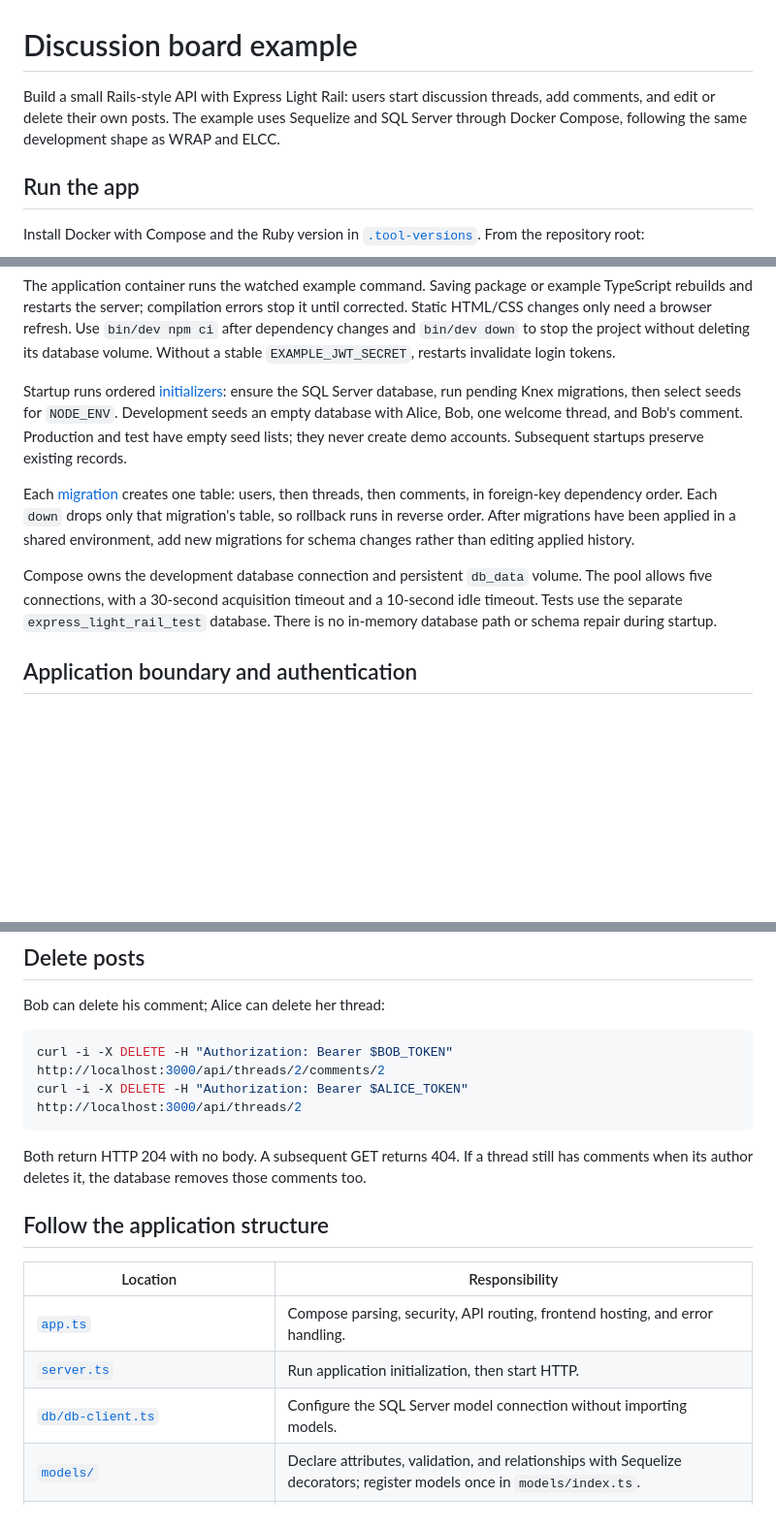
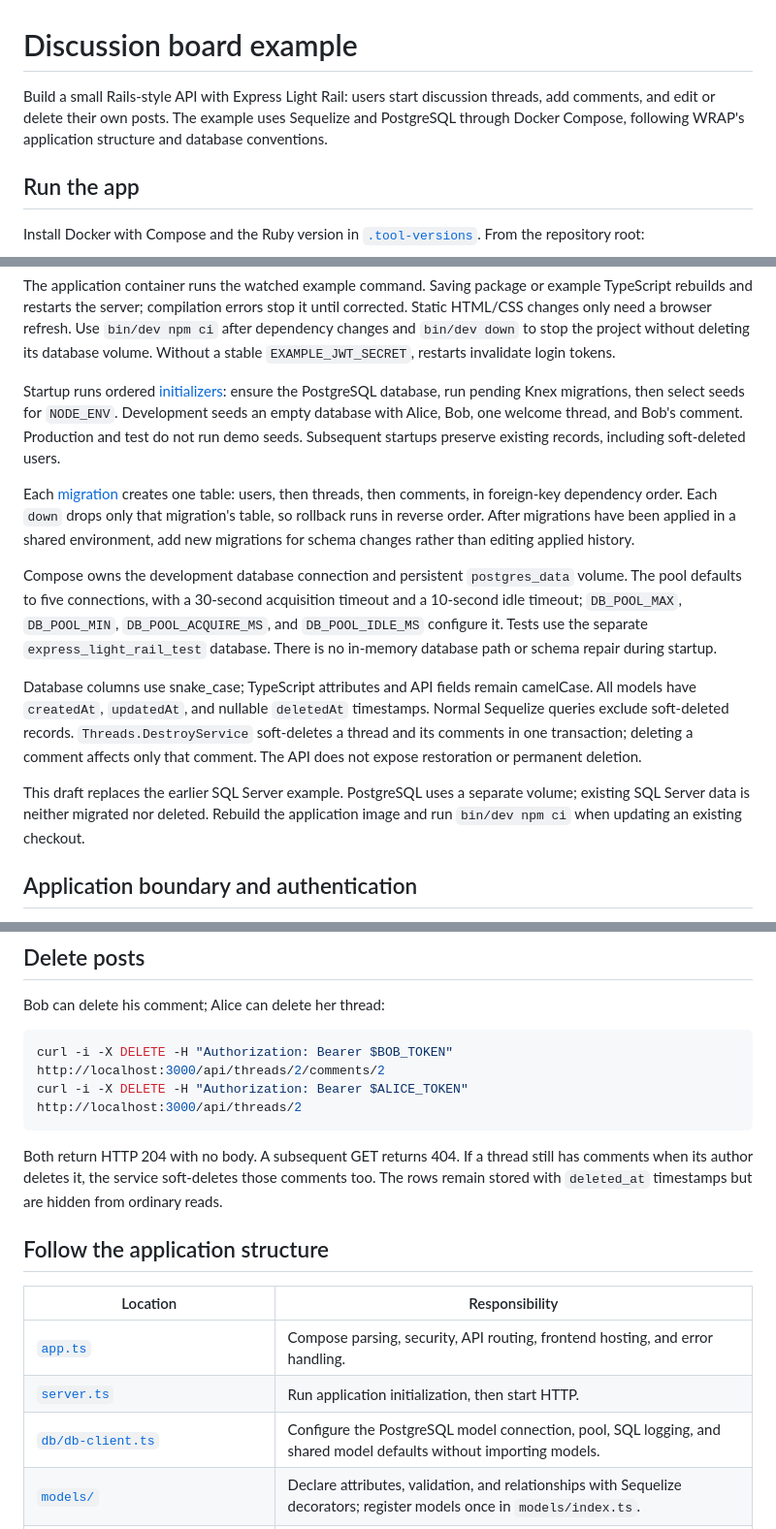
Before and after one commit to klondikemarlen/express-light-rail, a Markdown page: example-app/README.md, 3 parts joined by grey strips. Shown at 97% size. GitHub-like rendering; blank space fills up the shorter version.

Commit message:
:memo: Explain PostgreSQL model defaults and soft deletion.

````diff
--- a/example-app/README.md
+++ b/example-app/README.md
@@ -1,6 +1,6 @@
 # Discussion board example
 
-Build a small Rails-style API with Express Light Rail: users start discussion threads, add comments, and edit or delete their own posts. The example uses Sequelize and SQL Server through Docker Compose, following the same development shape as WRAP and ELCC.
+Build a small Rails-style API with Express Light Rail: users start discussion threads, add comments, and edit or delete their own posts. The example uses Sequelize and PostgreSQL through Docker Compose, following WRAP's application structure and database conventions.
 
 ## Run the app
 
@@ -16,11 +16,15 @@ The API listens at `http://localhost:3000`. To use another host port, run `API_P
 
 The application container runs the watched example command. Saving package or example TypeScript rebuilds and restarts the server; compilation errors stop it until corrected. Static HTML/CSS changes only need a browser refresh. Use `bin/dev npm ci` after dependency changes and `bin/dev down` to stop the project without deleting its database volume. Without a stable `EXAMPLE_JWT_SECRET`, restarts invalidate login tokens.
 
-Startup runs ordered [initializers](initializers/): ensure the SQL Server database, run pending Knex migrations, then select seeds for `NODE_ENV`. Development seeds an empty database with Alice, Bob, one welcome thread, and Bob's comment. Production and test have empty seed lists; they never create demo accounts. Subsequent startups preserve existing records.
+Startup runs ordered [initializers](initializers/): ensure the PostgreSQL database, run pending Knex migrations, then select seeds for `NODE_ENV`. Development seeds an empty database with Alice, Bob, one welcome thread, and Bob's comment. Production and test do not run demo seeds. Subsequent startups preserve existing records, including soft-deleted users.
 
 Each [migration](db/migrations/) creates one table: users, then threads, then comments, in foreign-key dependency order. Each `down` drops only that migration's table, so rollback runs in reverse order. After migrations have been applied in a shared environment, add new migrations for schema changes rather than editing applied history.
 
-Compose owns the development database connection and persistent `db_data` volume. The pool allows five connections, with a 30-second acquisition timeout and a 10-second idle timeout. Tests use the separate `express_light_rail_test` database. There is no in-memory database path or schema repair during startup.
+Compose owns the development database connection and persistent `postgres_data` volume. The pool defaults to five connections, with a 30-second acquisition timeout and a 10-second idle timeout; `DB_POOL_MAX`, `DB_POOL_MIN`, `DB_POOL_ACQUIRE_MS`, and `DB_POOL_IDLE_MS` configure it. Tests use the separate `express_light_rail_test` database. There is no in-memory database path or schema repair during startup.
+
+Database columns use snake_case; TypeScript attributes and API fields remain camelCase. All models have `createdAt`, `updatedAt`, and nullable `deletedAt` timestamps. Normal Sequelize queries exclude soft-deleted records. `Threads.DestroyService` soft-deletes a thread and its comments in one transaction; deleting a comment affects only that comment. The API does not expose restoration or permanent deletion.
+
+This draft replaces the earlier SQL Server example. PostgreSQL uses a separate volume; existing SQL Server data is neither migrated nor deleted. Rebuild the application image and run `bin/dev npm ci` when updating an existing checkout.
 
 ## Application boundary and authentication
 
@@ -170,7 +174,7 @@ curl -i -X DELETE -H "Authorization: Bearer $BOB_TOKEN" http://localhost:3000/ap
 curl -i -X DELETE -H "Authorization: Bearer $ALICE_TOKEN" http://localhost:3000/api/threads/2
 ```
 
-Both return HTTP 204 with no body. A subsequent GET returns 404. If a thread still has comments when its author deletes it, the database removes those comments too.
+Both return HTTP 204 with no body. A subsequent GET returns 404. If a thread still has comments when its author deletes it, the service soft-deletes those comments too. The rows remain stored with `deleted_at` timestamps but are hidden from ordinary reads.
 
 ## Follow the application structure
 
@@ -178,7 +182,7 @@ Both return HTTP 204 with no body. A subsequent GET returns 404. If a thread sti
 | --------------------------------------------------------------------------------------- | -------------------------------------------------------------------------------------------------------------------------------- |
 | [`app.ts`](app.ts)                                                                      | Compose parsing, security, API routing, frontend hosting, and error handling.                                                    |
 | [`server.ts`](server.ts)                                                                | Run application initialization, then start HTTP.                                                                                 |
-| [`db/db-client.ts`](db/db-client.ts)                                                    | Configure the SQL Server model connection without importing models.                                                              |
+| [`db/db-client.ts`](db/db-client.ts)                                                    | Configure the PostgreSQL model connection, pool, SQL logging, and shared model defaults without importing models.                |
 | [`models/`](models/)                                                                    | Declare attributes, validation, and relationships with Sequelize decorators; register models once in `models/index.ts`.          |
 | [`initializers/`](initializers/)                                                        | Ensure the database, apply migrations, then run environment-specific seeds.                                                      |
 | [`db/migrations/`](db/migrations/)                                                      | Own versioned schema changes with explicit `up` and `down` operations.                                                           |
````
Also changed, not shown: other parts of example-app/README.md (+3 -3 lines), docs/adoption.md (+1 -1 lines), 1 other file.
